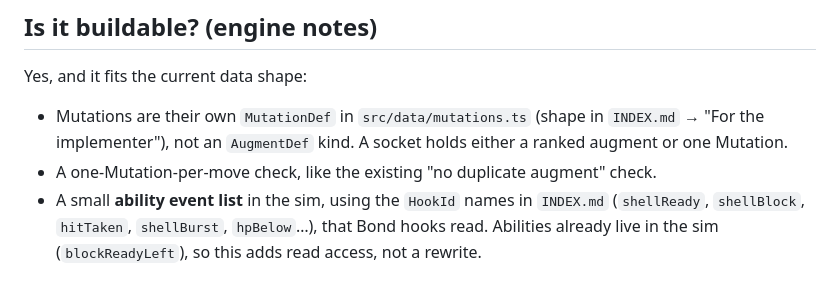
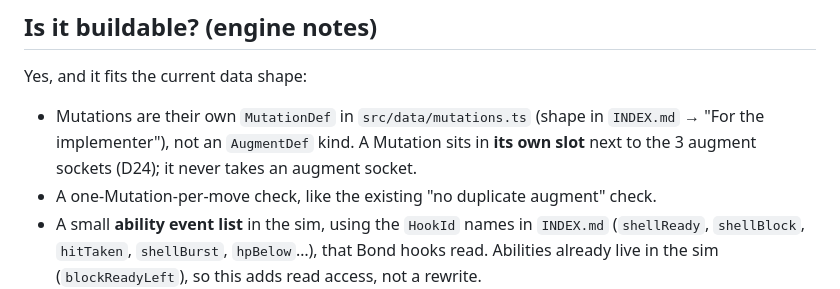
Before and after one commit to JayJayJay96/Poke-EVO, a Markdown page: docs/moveset/README.md, the part around the change. Drawn GitHub-style.

Commit message:
docs: combo uses the average cooldown (D28); Mutations have their own slot (D24)
Fixes two stale lines found while reviewing the reference packs.

Co-Authored-By: Claude Opus 5.5 <noreply@anthropic.com>

```diff
--- a/docs/moveset/README.md
+++ b/docs/moveset/README.md
@@ -116,7 +116,8 @@ Any Fire Mutation may create or use these, so every Fire line shares them.
 ## Is it buildable? (engine notes)
 Yes, and it fits the current data shape:
 - Mutations are their own `MutationDef` in `src/data/mutations.ts` (shape in `INDEX.md` → "For the implementer"), not an
-  `AugmentDef` kind. A socket holds either a ranked augment or one Mutation.
+  `AugmentDef` kind. A Mutation sits in **its own slot** next to the 3 augment sockets (D24); it never takes an
+  augment socket.
 - A one-Mutation-per-move check, like the existing "no duplicate augment" check.
 - A small **ability event list** in the sim, using the `HookId` names in `INDEX.md` (`shellReady`, `shellBlock`, `hitTaken`,
   `shellBurst`, `hpBelow`…), that Bond hooks read. Abilities already live in the sim (`blockReadyLeft`), so this adds read access, not a rewrite.
```
Also changed, not shown: PROJECT.md (+1 -1 lines).
